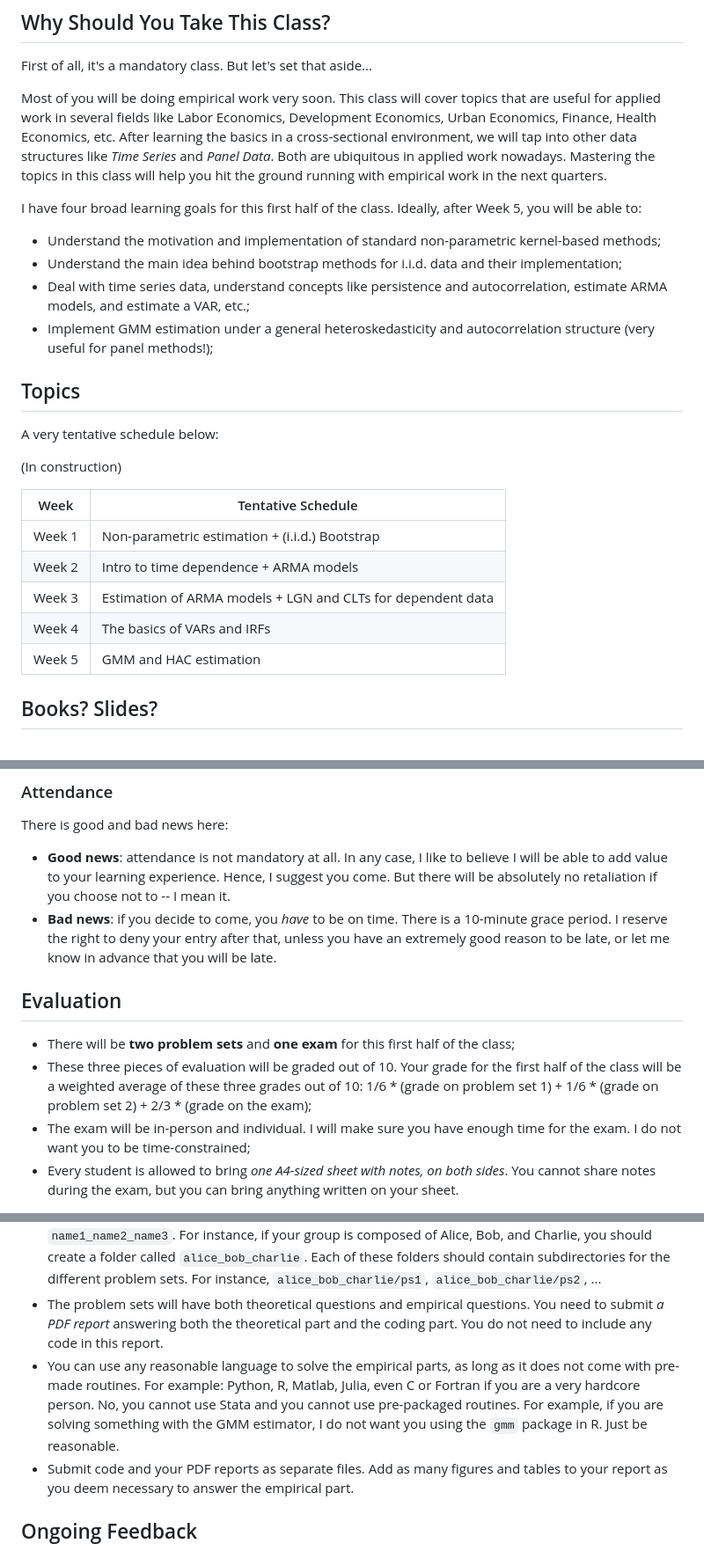
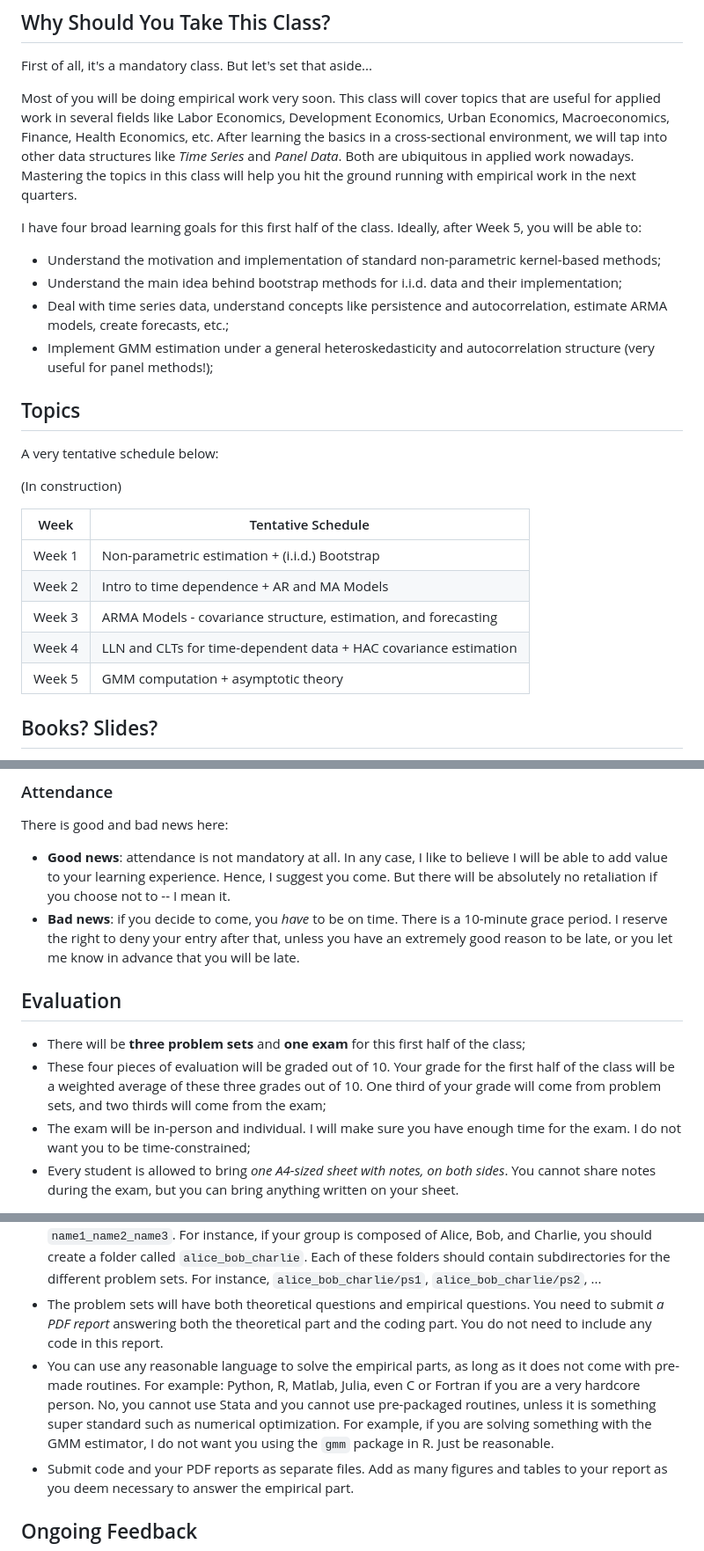
Before and after one commit to epge-classes/econometrics-fgv-2025, a Markdown page: README.md, 3 parts joined by grey strips. Shown: that part at 88% size. Rendered like a GitHub page.

Commit message:
Updated the syllabus.

````diff
--- a/README.md
+++ b/README.md
@@ -8,13 +8,13 @@ This is the repository for the first half of Econometrics I, taught by [Raul Riv
 ## Why Should You Take This Class?
 First of all, it's a mandatory class. But let's set that aside...
 
-Most of you will be doing empirical work very soon. This class will cover topics that are useful for applied work in several fields like Labor Economics, Development Economics, Urban Economics, Finance, Health Economics, etc. After learning the basics in a cross-sectional environment, we will tap into other data structures like *Time Series* and *Panel Data*. Both are ubiquitous in applied work nowadays. Mastering the topics in this class will help you hit the ground running with empirical work in the next quarters.
+Most of you will be doing empirical work very soon. This class will cover topics that are useful for applied work in several fields like Labor Economics, Development Economics, Urban Economics, Macroeconomics, Finance, Health Economics, etc. After learning the basics in a cross-sectional environment, we will tap into other data structures like *Time Series* and *Panel Data*. Both are ubiquitous in applied work nowadays. Mastering the topics in this class will help you hit the ground running with empirical work in the next quarters.
 
 I have four broad learning goals for this first half of the class. Ideally, after Week 5, you will be able to:
 
 - Understand the motivation and implementation of standard non-parametric kernel-based methods;
 - Understand the main idea behind bootstrap methods for i.i.d. data and their implementation;
-- Deal with time series data, understand concepts like persistence and autocorrelation, estimate ARMA models, and estimate a VAR, etc.;
+- Deal with time series data, understand concepts like persistence and autocorrelation, estimate ARMA models, create forecasts, etc.;
 - Implement GMM estimation under a general heteroskedasticity and autocorrelation structure (very useful for panel methods!);
 
 ## Topics
@@ -25,10 +25,10 @@ A very tentative schedule below:
 | Week | Tentative Schedule                |
 |------|--------------------------------------------|
 |Week 1    | Non-parametric estimation + (i.i.d.) Bootstrap|
-|Week 2    |Intro to time dependence + ARMA models|
-|Week 3    |Estimation of ARMA models + LGN and CLTs for dependent data|
-|Week 4    |The basics of VARs and IRFs|
-|Week 5    |GMM and HAC estimation|
+|Week 2    |Intro to time dependence + AR and MA Models|
+|Week 3    |ARMA Models - covariance structure, estimation, and forecasting|
+|Week 4    |LLN and CLTs for time-dependent data + HAC covariance estimation|
+|Week 5    |GMM computation + asymptotic theory|
 
 ## Books? Slides?
 
@@ -53,12 +53,12 @@ It is good etiquette to email the TA beforehand and let him know about your spec
 
 There is good and bad news here:
  - **Good news**: attendance is not mandatory at all. In any case, I like to believe I will be able to add value to your learning experience. Hence, I suggest you come. But there will be absolutely no retaliation if you choose not to -- I mean it.
- - **Bad news**: if you decide to come, you _have_ to be on time. There is a 10-minute grace period. I reserve the right to deny your entry after that, unless you have an extremely good reason to be late, or let me know in advance that you will be late.
+ - **Bad news**: if you decide to come, you _have_ to be on time. There is a 10-minute grace period. I reserve the right to deny your entry after that, unless you have an extremely good reason to be late, or you let me know in advance that you will be late.
 
 ## Evaluation
 
- - There will be **two problem sets** and **one exam** for this first half of the class;
- - These three pieces of evaluation will be graded out of 10. Your grade for the first half of the class will be a weighted average of these three grades out of 10: 1/6 * (grade on problem set 1) + 1/6 * (grade on problem set 2) + 2/3 * (grade on the exam);
+ - There will be **three problem sets** and **one exam** for this first half of the class;
+ - These four pieces of evaluation will be graded out of 10. Your grade for the first half of the class will be a weighted average of these three grades out of 10. One third of your grade will come from problem sets, and two thirds will come from the exam;
  - The exam will be in-person and individual. I will make sure you have enough time for the exam. I do not want you to be time-constrained;
  - Every student is allowed to bring *one A4-sized sheet with notes, on both sides*. You cannot share notes during the exam, but you can bring anything written on your sheet.
 
@@ -67,7 +67,7 @@ There is good and bad news here:
 - You should form groups of _up to_ 3 people. You should keep the same group throughout the first half of the class. Andrea will let divorce and remarriage happen in the second half.
 - You should create a folder for your group under ```student_work```. The name of your directory should be ```name1_name2_name3```. For instance, if your group is composed of Alice, Bob, and Charlie, you should create a folder called ```alice_bob_charlie```. Each of these folders should contain subdirectories for the different problem sets. For instance, ```alice_bob_charlie/ps1```, ```alice_bob_charlie/ps2```, ...
 - The problem sets will have both theoretical questions and empirical questions. You need to submit _a PDF report_ answering both the theoretical part and the coding part. You do not need to include any code in this report.
-- You can use any reasonable language to solve the empirical parts, as long as it does not come with pre-made routines. For example: Python, R, Matlab, Julia, even C or Fortran if you are a very hardcore person. No, you cannot use Stata and you cannot use pre-packaged routines. For example, if you are solving something with the GMM estimator, I do not want you using the ```gmm``` package in R. Just be reasonable.
+- You can use any reasonable language to solve the empirical parts, as long as it does not come with pre-made routines. For example: Python, R, Matlab, Julia, even C or Fortran if you are a very hardcore person. No, you cannot use Stata and you cannot use pre-packaged routines, unless it is something super standard such as numerical optimization. For example, if you are solving something with the GMM estimator, I do not want you using the ```gmm``` package in R. Just be reasonable.
 - Submit code and your PDF reports as separate files. Add as many figures and tables to your report as you deem necessary to answer the empirical part.
 
 ## Ongoing Feedback
````
